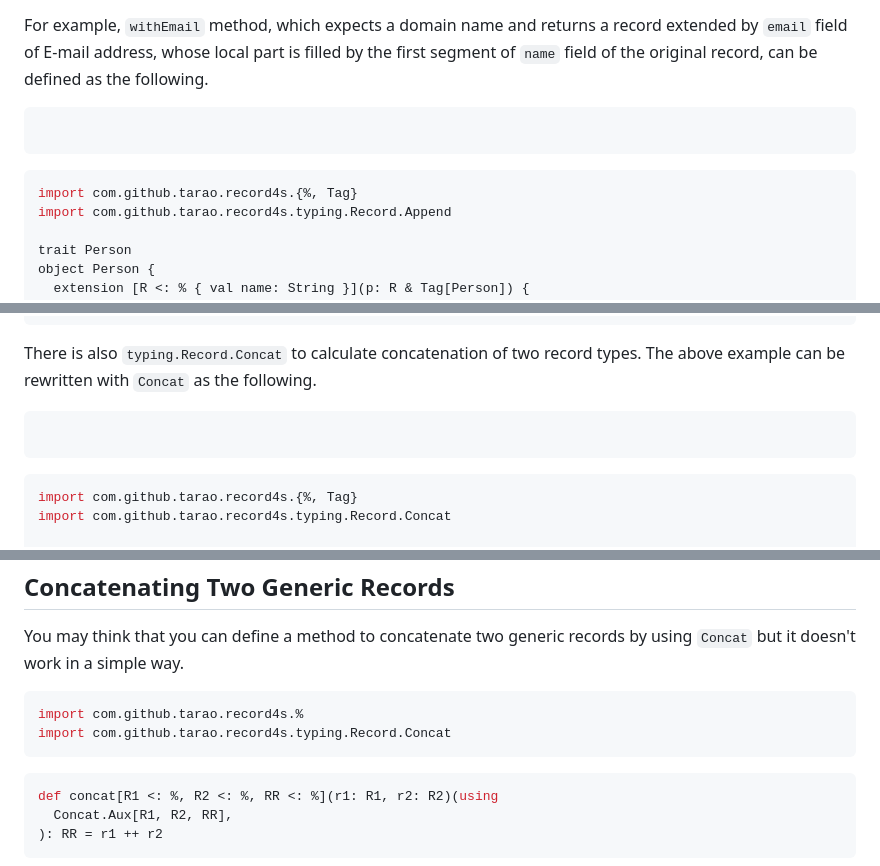
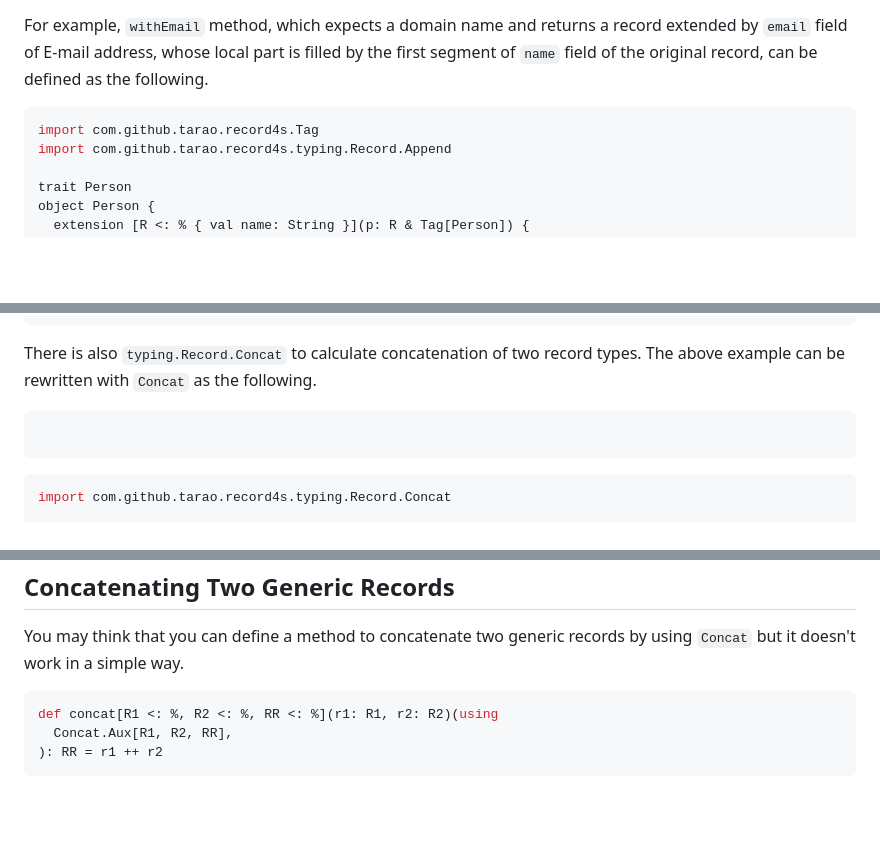
Before and after one commit to tarao/record4s, a Markdown page: docs/advanced/generic.md, 3 parts joined by grey strips. Rendered like a GitHub page; blank space fills up the shorter version.

Commit message:
Fix the error message.
`mdoc:reset` somehow breaks the error message only in CI.

````diff
--- a/docs/advanced/generic.md
+++ b/docs/advanced/generic.md
@@ -46,11 +46,8 @@ For example, `withEmail` method, which expects a domain name and returns a recor
 by `email` field of E-mail address, whose local part is filled by the first segment of
 `name` field of the original record, can be defined as the following.
 
-```scala mdoc:reset:invisible
-```
-
 ```scala mdoc:mline
-import com.github.tarao.record4s.{%, Tag}
+import com.github.tarao.record4s.Tag
 import com.github.tarao.record4s.typing.Record.Append
 
 trait Person
@@ -79,11 +76,10 @@ val person = %(name = "tarao fuguta", age = 3)
 There is also `typing.Record.Concat` to calculate concatenation of two record types.  The
 above example can be rewritten with `Concat` as the following.
 
-```scala mdoc:reset:invisible
+```scala mdoc:nest:invisible
 ```
 
 ```scala mdoc:mline
-import com.github.tarao.record4s.{%, Tag}
 import com.github.tarao.record4s.typing.Record.Concat
 
 trait Person
@@ -107,11 +103,6 @@ Concatenating Two Generic Records
 You may think that you can define a method to concatenate two generic records by using
 `Concat` but it doesn't work in a simple way.
 
-```scala mdoc:reset:invisible
-import com.github.tarao.record4s.%
-import com.github.tarao.record4s.typing.Record.Concat
-```
-
 ```scala mdoc:fail
 def concat[R1 <: %, R2 <: %, RR <: %](r1: R1, r2: R2)(using
   Concat.Aux[R1, R2, RR],
````
